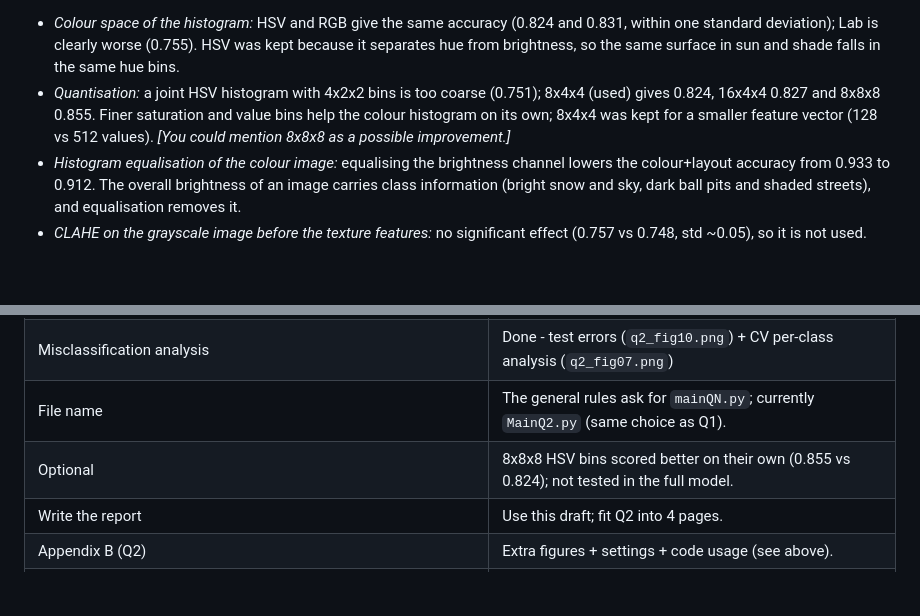
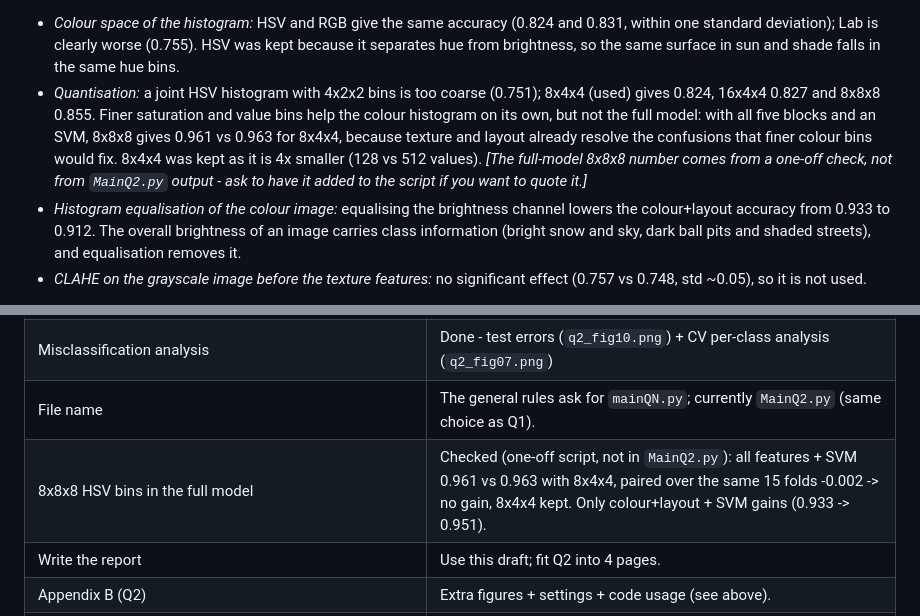
Before and after one commit to adrianle2004/AMME5710-Assignment-2, a Markdown page: Q2_REPORT_DRAFT.md, 2 parts joined by grey strips. GitHub-like rendering; blank space fills up the shorter version.

Commit message:
Note 8x8x8 HSV bins give no gain in the full Q2 model

```diff
--- a/Q2_REPORT_DRAFT.md
+++ b/Q2_REPORT_DRAFT.md
@@ -56,8 +56,11 @@ features and a grayscale copy for the texture features. Four pre-processing choi
   deviation); Lab is clearly worse (0.755). HSV was kept because it separates hue from brightness, so the same
   surface in sun and shade falls in the same hue bins.
 - *Quantisation:* a joint HSV histogram with 4x2x2 bins is too coarse (0.751); 8x4x4 (used) gives 0.824, 16x4x4
-  0.827 and 8x8x8 0.855. Finer saturation and value bins help the colour histogram on its own; 8x4x4 was kept
-  for a smaller feature vector (128 vs 512 values). *[You could mention 8x8x8 as a possible improvement.]*
+  0.827 and 8x8x8 0.855. Finer saturation and value bins help the colour histogram on its own, but not the full
+  model: with all five blocks and an SVM, 8x8x8 gives 0.961 vs 0.963 for 8x4x4, because texture and layout already
+  resolve the confusions that finer colour bins would fix. 8x4x4 was kept as it is 4x smaller (128 vs 512 values).
+  *[The full-model 8x8x8 number comes from a one-off check, not from `MainQ2.py` output - ask to have it added to
+  the script if you want to quote it.]*
 - *Histogram equalisation of the colour image:* equalising the brightness channel lowers the colour+layout accuracy
   from 0.933 to 0.912. The overall brightness of an image carries class information (bright snow and sky, dark ball
   pits and shaded streets), and equalisation removes it.
@@ -288,7 +291,7 @@ vol. 13, no. 1, pp. 21-27, 1967.
 | Pre-processing: colour space, quantisation, histogram equalisation | Done - printed by `MainQ2.py` + `q2_fig03.png` |
 | Misclassification analysis | Done - test errors (`q2_fig10.png`) + CV per-class analysis (`q2_fig07.png`) |
 | File name | The general rules ask for `mainQN.py`; currently `MainQ2.py` (same choice as Q1). |
-| Optional | 8x8x8 HSV bins scored better on their own (0.855 vs 0.824); not tested in the full model. |
+| 8x8x8 HSV bins in the full model | Checked (one-off script, not in `MainQ2.py`): all features + SVM 0.961 vs 0.963 with 8x4x4, paired over the same 15 folds -0.002 -> no gain, 8x4x4 kept. Only colour+layout + SVM gains (0.933 -> 0.951). |
 | Write the report | Use this draft; fit Q2 into 4 pages. |
 | Appendix B (Q2) | Extra figures + settings + code usage (see above). |
 | Code zip | Include `MainQ2.py`, `assign2_sceneclassifier.py`, `assign2_scene_model.pkl` (images not needed). |
```
Also changed, not shown: Q2_EXPLANATION.md (+3 -2 lines).
